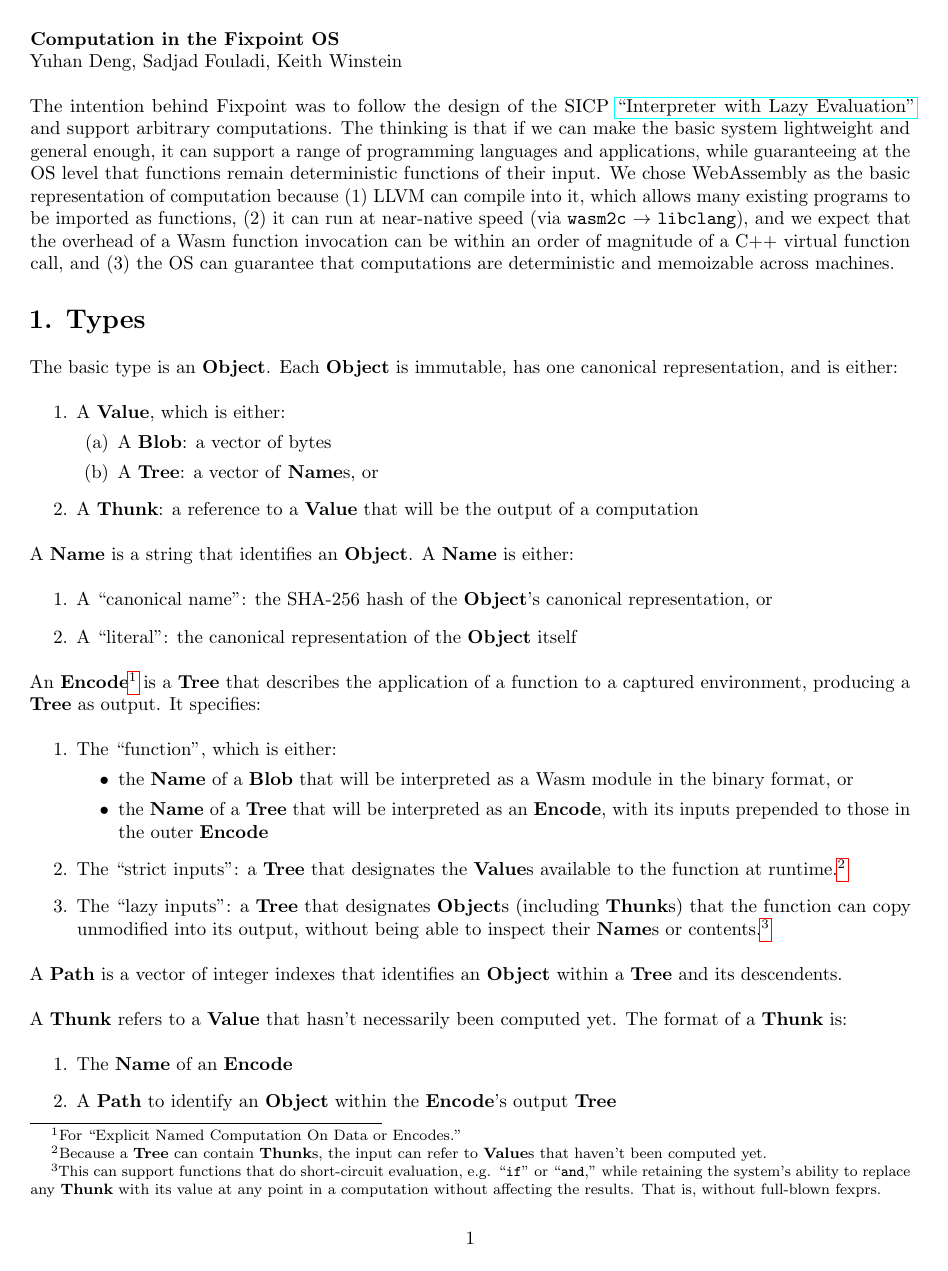
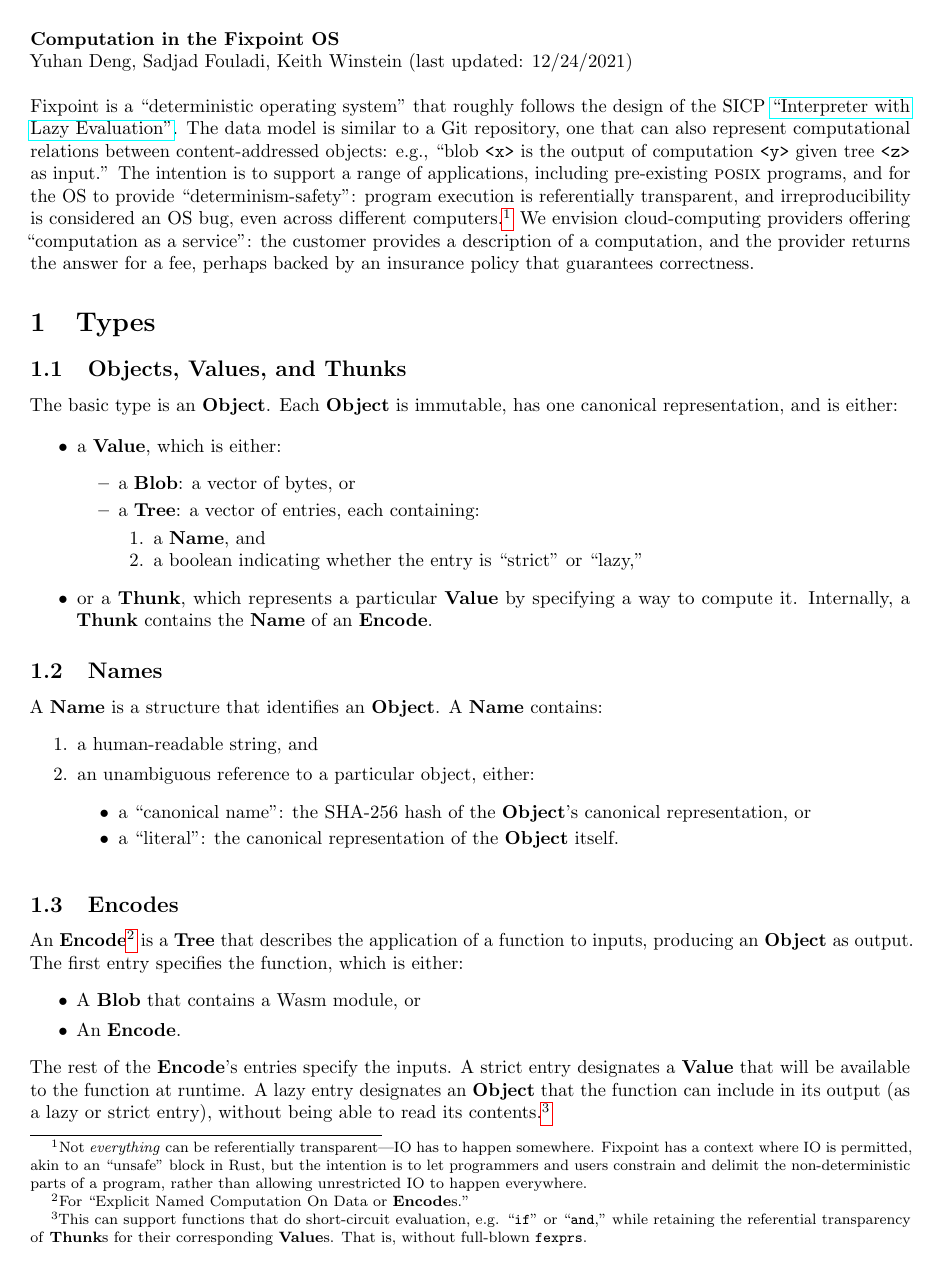
Before and after one commit to fix-project/fixpoint-doc, a LaTeX document (fixpoint-doc.tex): page 1 of 4. Compiled offline with pdfLaTeX.

Commit message:
Intro pass

```diff
--- a/fixpoint-doc.tex
+++ b/fixpoint-doc.tex
@@ -1,6 +1,5 @@
 \documentclass{article}
 
-\setlength{\parskip}{\baselineskip}
 \setlength{\parindent}{0 pt}
 
 \usepackage{fullpage, xspace, enumitem}
@@ -20,6 +19,10 @@
 \newcommand{\encode}{\textbf{Encode}\xspace}
 \newcommand{\thunk}{\textbf{Thunk}\xspace}
 \newcommand{\thunks}{\textbf{Thunk}s\xspace}
+\newcommand{\blobthunk}{\textbf{Blob Thunk}\xspace}
+\newcommand{\blobthunks}{\textbf{Blob Thunk}s\xspace}
+\newcommand{\treethunk}{\textbf{Tree Thunk}\xspace}
+\newcommand{\treethunks}{\textbf{Tree Thunk}s\xspace}
 \newcommand{\encodes}{\textbf{Encode}s\xspace}
 \newcommand{\name}{\textbf{Name}\xspace}
 \newcommand{\names}{\textbf{Name}s\xspace}
@@ -30,70 +34,94 @@
 
 \begin{document}
+\thispagestyle{empty}
 
 \textbf{Computation in the Fixpoint OS}\newline
-Yuhan Deng, Sadjad Fouladi, Keith Winstein
+Yuhan Deng, Sadjad Fouladi, Keith Winstein (last updated: 12/24/2021)
 
-The intention behind Fixpoint was to follow the design of the SICP
+\bs
+
+Fixpoint is a ``deterministic operating system'' that roughly follows
+the design of the SICP
 \href{https://mitpress.mit.edu/sites/default/files/sicp/full-text/book/book-Z-H-27.html#\%_sec_4.2.2}{``Interpreter
-  with Lazy Evaluation''} and support arbitrary computations. The
-thinking is that if we can make the basic system lightweight and
-general enough, it can support a range of programming languages and
-applications, while guaranteeing at the OS level that functions remain
-deterministic functions of their input.  We chose WebAssembly as the
-basic representation of computation because (1) LLVM can compile into
-it, which allows many existing programs to be imported as functions,
-(2) it can run at near-native speed (via \texttt{wasm2c} $\rightarrow$
-\texttt{libclang}), and we expect that the overhead of a Wasm
-function invocation can be within an order of magnitude of a C++
-virtual function call, and (3) the OS can guarantee that computations
-are deterministic and memoizable across machines.
+  with Lazy Evaluation''}. The data model is similar to a Git
+repository, one that can also represent computational relations
+between content-addressed objects: e.g., ``blob \texttt{<x>} is the
+output of computation \texttt{<y>} given tree \texttt{<z>} as input.''
+The intention is to support a range of applications, including
+pre-existing \textsc{posix} programs, and for the OS to provide
+``determinism-safety'': program execution is referentially
+transparent, and irreproducibility is considered an OS bug, even
+across different computers.\footnote{Not \emph{everything} can be
+referentially transparent---IO has to happen somewhere. Fixpoint has a
+context where IO is permitted, akin to an ``unsafe'' block in Rust,
+but the intention is to let programmers and users constrain and
+delimit the non-deterministic parts of a program, rather than allowing
+unrestricted IO to happen everywhere.} We envision cloud-computing
+providers offering ``computation as a service'': the customer provides
+a description of a computation, and the provider returns the answer
+for a fee, perhaps backed by an insurance policy that guarantees
+correctness.
 
-\vspace{0.5\baselineskip}
-{\Large \textbf{1. Types}}
+%\vspace{0.5\baselineskip}
+%{\Large \textbf{1. Types}}
+
+\section{Types}
+
+\subsection{\objects, \valuexs, and \thunks}
 
 The basic type is an \object. Each \object is immutable, has one canonical representation, and is either:
-\begin{enumerate}[topsep=0pt]
-\item A \valuex, which is either:
-  \begin{enumerate}[topsep=0pt]
-  \item A \blob: a vector of bytes
 
-  \item A \tree: a vector of \names, or
-  \end{enumerate}
+\begin{itemize}[itemsep=0pt]
+\item a \valuex, which is either:
+\begin{itemize}[itemsep=0pt]
+  \item a \blob: a vector of bytes, or
 
-\item A \thunk: a reference to a \valuex that will be the output of a computation
+  \item a \tree: a vector of entries, each containing:
+
+    \begin{enumerate}[topsep=0pt, itemsep=0pt]
+    \item a \name, and
+
+    \item a boolean indicating whether the entry is ``strict'' or ``lazy,''
+    \end{enumerate}
+\end{itemize}
+
+\item or a \thunk, which represents a particular \valuex by specifying
+  a way to compute it. Internally, a \thunk contains the \name of an \encode.
+\end{itemize}
+
+\subsection{\names}
+
+A \name is a structure that identifies an \object. A \name contains:
+\begin{enumerate}[itemsep=0pt]
+  \item a human-readable string, and
+  \item an unambiguous reference to a particular object, either:
+    \begin{itemize}[itemsep=0pt]
+    \item a ``canonical name'': the {\textsc SHA-256} hash of the \object's canonical representation, or
+    \item a ``literal'': the canonical representation of the \object itself.
+    \end{itemize}
 \end{enumerate}
 
-A \name is a string that identifies an \object. A \name is either:
-\begin{enumerate}[topsep=0pt]
-\item A ``canonical name'': the SHA-256 hash of the \object's canonical representation, or
+\enlargethispage{3\baselineskip}
 
-\item A ``literal'': the canonical representation of the \object itself
-\end{enumerate}
+\subsection{\encodes}
 
 An \encode\footnote{For ``Explicit Named Computation On Data or
-  Encodes.''} is a \tree that describes the application of a function
-to a captured environment, producing a \tree as output. It specifies:
-\begin{enumerate}[topsep=0pt]
-
-\item The ``function'', which is either:
-\begin{itemize}[topsep=0pt]
-\item the \name of a \blob that will be interpreted as a Wasm module in the binary format, or
-\item the \name of a \tree that will be interpreted as an \encode, with its inputs prepended to those in the outer \encode
+\encodes.''} is a \tree that describes the application of a function
+to inputs, producing an \object as output. The first entry specifies the
+function, which is either:
+\begin{itemize}[itemsep=0pt]
+\item A \blob that contains a Wasm module, or
+\item An \encode.
 \end{itemize}
 
-\item The ``strict inputs'': a \tree that designates the
-  \valuexs available to the function at runtime.\footnote{Because a
-    \tree can contain \thunks, the input can refer to \valuexs that haven't been computed yet.}
+The rest of the \encode's entries specify the inputs. A strict entry
+designates a \valuex that will be available to the function at
+runtime. A lazy entry designates an \object that the function can
+include in its output (as a lazy or strict entry), without being able
+to read its contents.\footnote{This can support functions that do
+short-circuit evaluation, e.g. ``\texttt{if}'' or ``\texttt{and},''
+while retaining the referential transparency of \thunks for their corresponding \valuexs. That
+is, without full-blown \texttt{fexprs}.}
 
-\item The ``lazy inputs'': a \tree that designates \objects
-  (including \thunks) that the function can copy unmodified into its
-  output, without being able to inspect their \names or contents.\footnote{This can support
-    functions that do short-circuit evaluation, e.g. ``\texttt{if}''
-    or ``\texttt{and},'' while retaining the system's ability to
-    replace any \thunk with its value at any point in a
-    computation without affecting the results. That is, without
-    full-blown fexprs.}
-\end{enumerate}
+\bs
 
-A \pathx is a vector of integer indexes that identifies an \object
-within a \tree and its descendents.
@@ -100,8 +137,3 @@
 
-\enlargethispage{\baselineskip}
+\section{State}
 
-A \thunk refers to a \valuex that hasn't necessarily been computed yet. The format of a \thunk is:
-\begin{enumerate}[topsep=0pt]
-\item The \name of an \encode
-\item A \pathx to identify an \object within the \encode's output \tree
-  \end{enumerate}
@@ -114 +143,0 @@
-\item The ``storage'' maps a \name to the contents of the corresponding \object.
```
Also changed, not shown: fixpoint-doc.tex (72 more changed lines).
